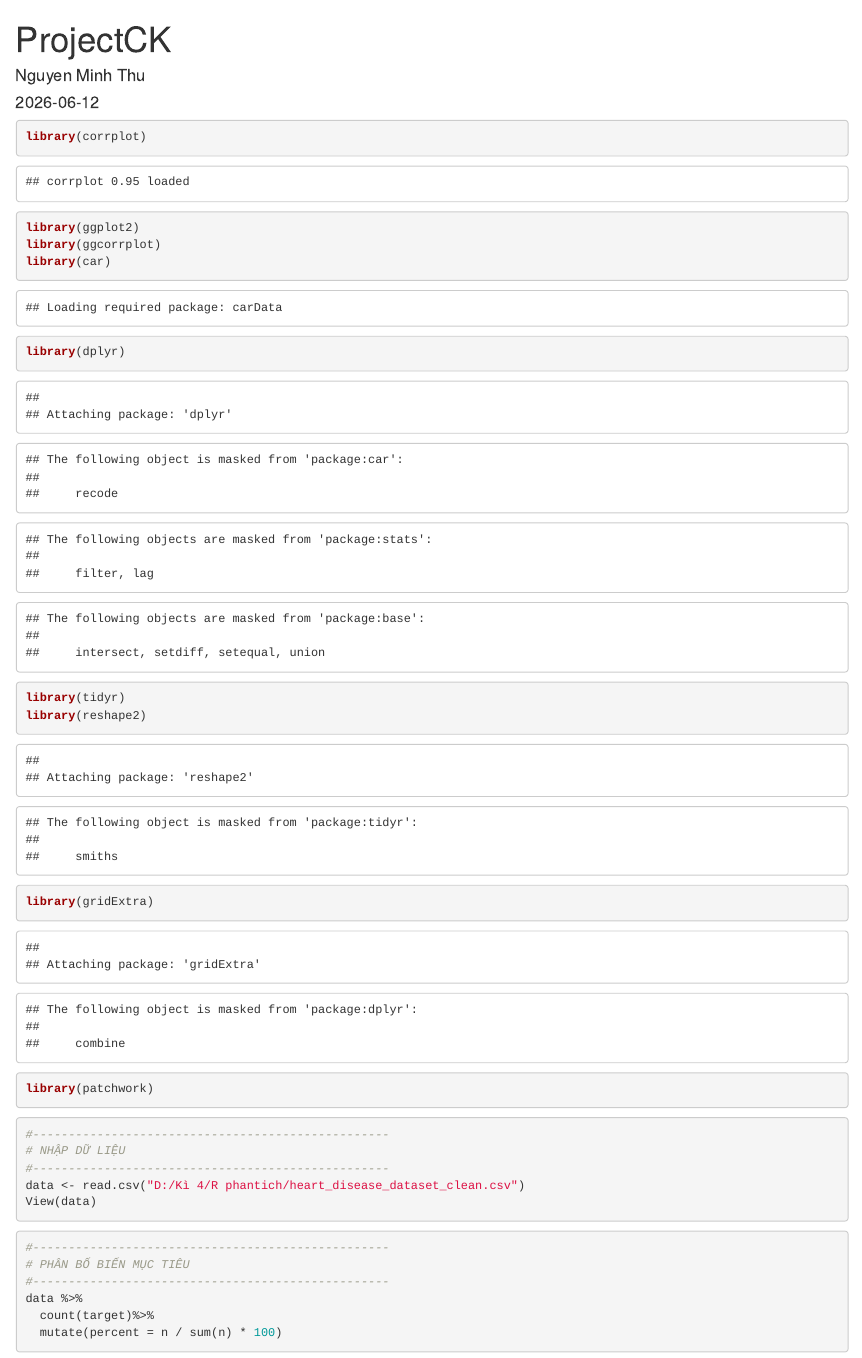
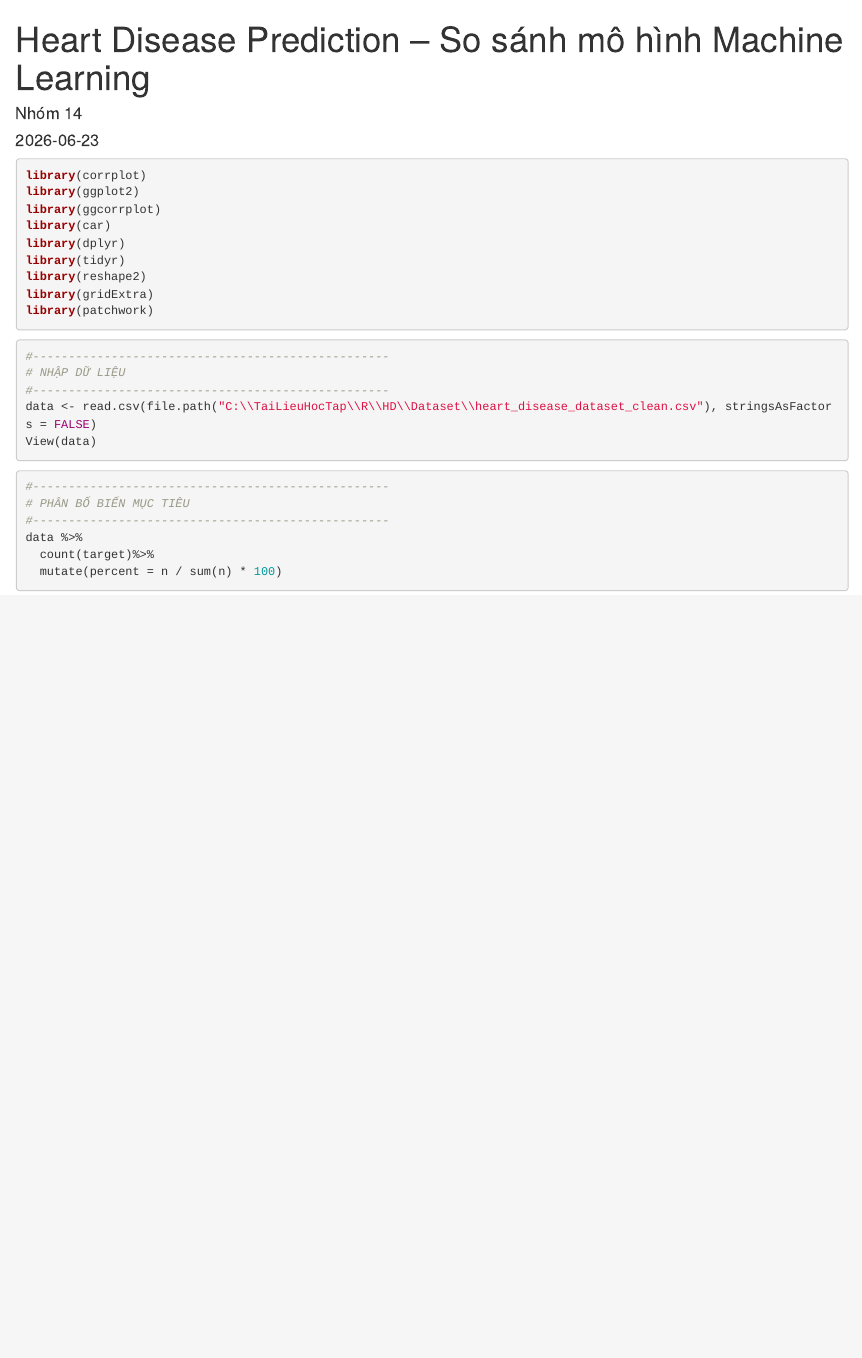
Before and after one commit to dwnngnn/Heart-Disease, an R Markdown document (Source/TrucQuanHoa.Rmd): the page in a window 1100 px wide, from its top. Rendered offline with R 4.5, knitr and Pandoc, with nearby package versions; some code elsewhere in the file could not run offline.

Commit message:
Updated Trực quan hóa dữ liệu

````diff
--- a/Source/TrucQuanHoa.Rmd
+++ b/Source/TrucQuanHoa.Rmd
@@ -1,15 +1,15 @@
 ---
-title: "ProjectCK"
-author: "Nguyen Minh Thu"
-date: "2026-06-12"
+title: "Heart Disease Prediction – So sánh mô hình Machine Learning"
+author: "Nhóm 14"
 output: html_document
+date: "`r Sys.Date()`"
 ---
 
 ```{r setup, include=FALSE}
 knitr::opts_chunk$set(echo = TRUE)
 ```
 
-```{r setup, librarys}
+```{r setup, librarys, warning=FALSE, message=FALSE}
 library(corrplot)
 library(ggplot2)
 library(ggcorrplot)
@@ -26,7 +26,7 @@ library(patchwork)
 #--------------------------------------------------
 # NHẬP DỮ LIỆU
 #--------------------------------------------------
-data <- read.csv("D:/Kì 4/R phantich/heart_disease_dataset_clean.csv")
+data <- read.csv(file.path("C:\\TaiLieuHocTap\\R\\HD\\Dataset\\heart_disease_dataset_clean.csv"), stringsAsFactors = FALSE)
 View(data)
 ```
 
````
